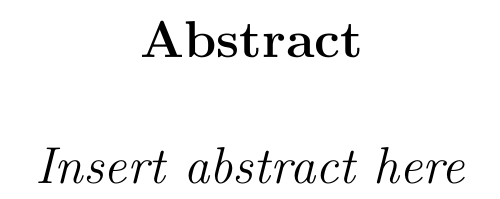
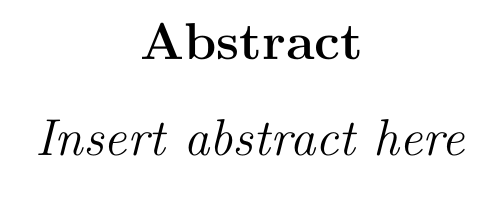
Before and after one commit to Antzy21/Pig-Dice-Game-Analysis, a LaTeX paper (LaTeX Report/Finding the optimal stategy for the dice game 'Pig'.tex): part of page 2 of 21 before the commit and part of page 2 of 18 after it, cut so that both start at the same text. Compiled offline with pdfLaTeX.

Commit message:
Remove Paragraph indents

```diff
--- a/LaTeX Report/Finding the optimal stategy for the dice game 'Pig'.tex
+++ b/LaTeX Report/Finding the optimal stategy for the dice game 'Pig'.tex
@@ -6,8 +6,6 @@
 \usepackage{amsthm}
 \usepackage{amsmath}
 \usepackage[margin=2cm]{geometry}
-\setlength{\parindent}{0em}
-\setlength{\parskip}{1em}
 
 \begin{document}
 
```
